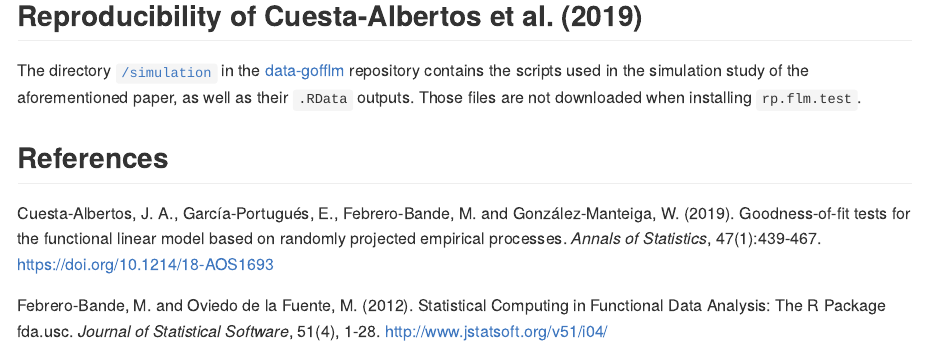
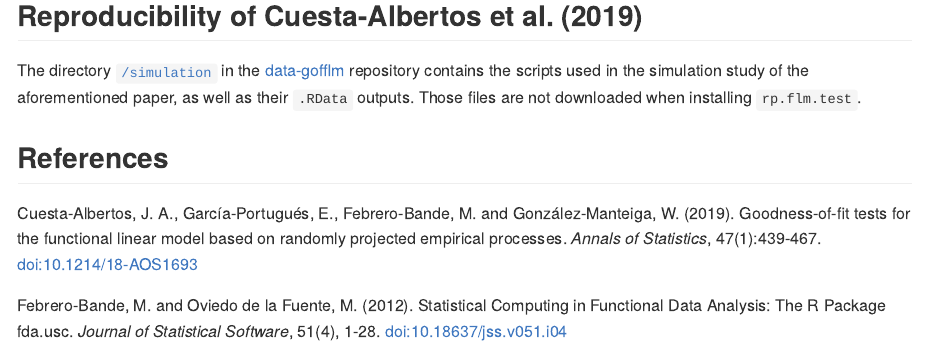
Before and after one commit to egarpor/rp.flm.test, an R Markdown document (README.Rmd): the page in a window 1100 px wide, from 6260 px down. Rendered offline with R 4.5, knitr and Pandoc, with nearby package versions; some code elsewhere in the file could not run offline; badge pictures from the web are left out.

Commit message:
Added dois jstatsoft

```diff
--- a/README.Rmd
+++ b/README.Rmd
@@ -153,6 +153,6 @@ The directory [`/simulation`](https://github.com/egarpor/data-gofflm/tree/master
 
 ## References
 
-Cuesta-Albertos, J. A., García-Portugués, E., Febrero-Bande, M. and González-Manteiga, W. (2019). Goodness-of-fit tests for the functional linear model based on randomly projected empirical processes. *Annals of Statistics*, 47(1):439-467. <https://doi.org/10.1214/18-AOS1693>
+Cuesta-Albertos, J. A., García-Portugués, E., Febrero-Bande, M. and González-Manteiga, W. (2019). Goodness-of-fit tests for the functional linear model based on randomly projected empirical processes. *Annals of Statistics*, 47(1):439-467. [doi:10.1214/18-AOS1693](https://doi.org/10.1214/18-AOS1693)
 
-Febrero-Bande, M. and Oviedo de la Fuente, M. (2012). Statistical Computing in Functional Data Analysis: The R Package fda.usc. *Journal of Statistical Software*, 51(4), 1-28. <http://www.jstatsoft.org/v51/i04/>
+Febrero-Bande, M. and Oviedo de la Fuente, M. (2012). Statistical Computing in Functional Data Analysis: The R Package fda.usc. *Journal of Statistical Software*, 51(4), 1-28. [doi:10.18637/jss.v051.i04](https://doi.org/10.18637/jss.v051.i04)
```
Also changed, not shown: R/rdir.pc.R (+1 -1 lines), R/rp.flm.test.R (+5 -5 lines), R/scenarios.R (+1 -1 lines), README.md, README/README-aemet-1.png, README/README-simulated-1.png.
